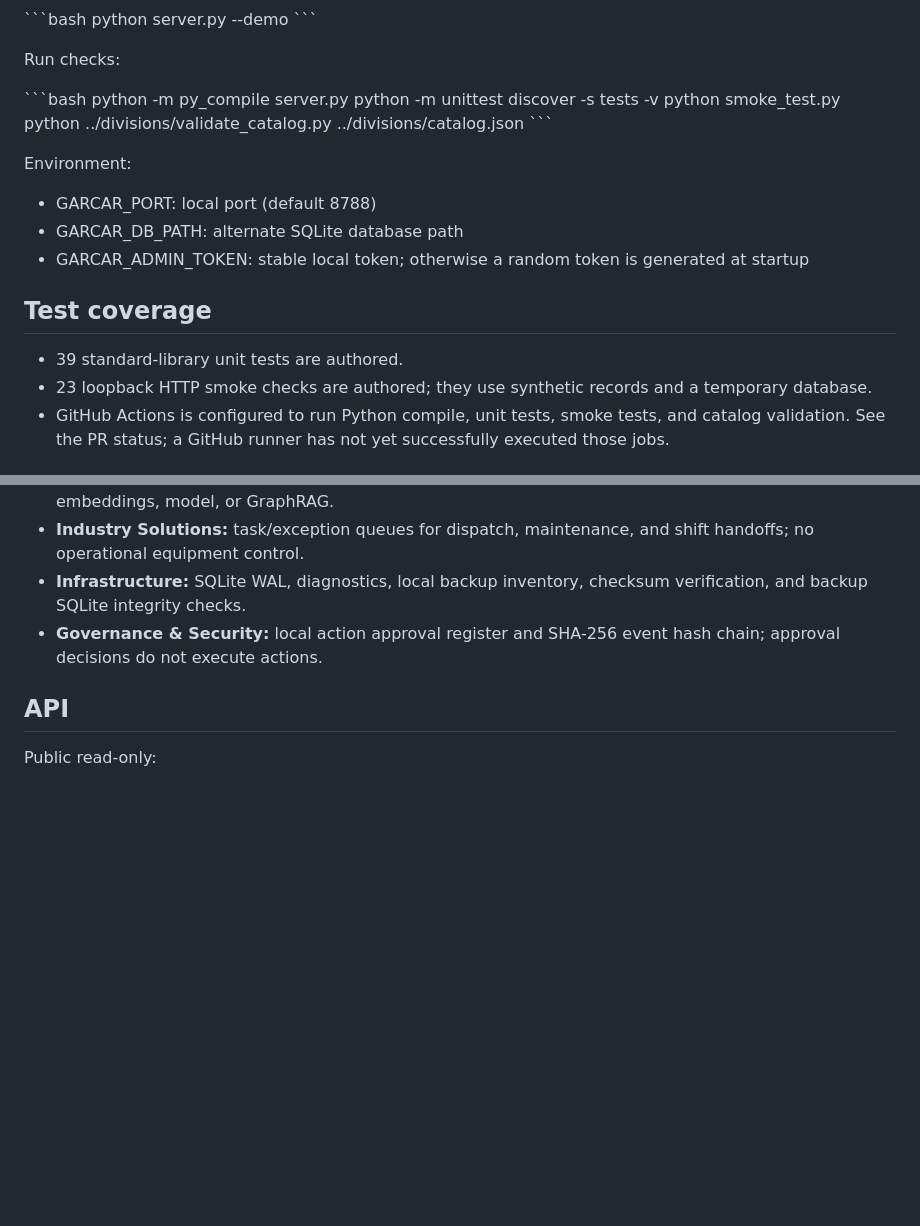
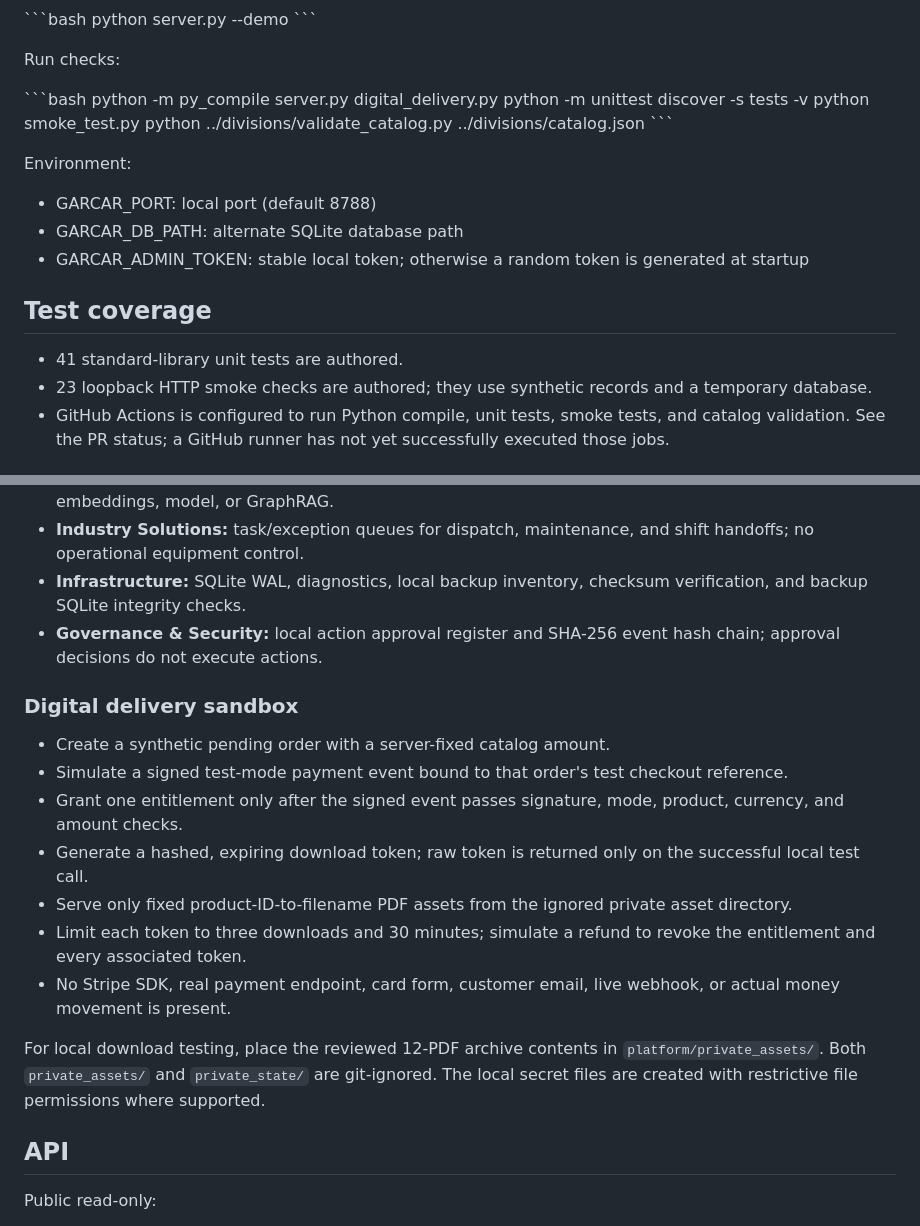
Before and after one commit to Garrettc123/garcar-landing, a Markdown page: platform/README.md, 2 parts joined by grey strips. Rendered like a GitHub page; blank space fills up the shorter version.

Commit message:
Document isolated test-mode checkout, entitlement, refund and private download behavior

```diff
--- a/platform/README.md
+++ b/platform/README.md
@@ -22,7 +22,7 @@ python server.py --demo
 Run checks:
 
 \`\`\`bash
-python -m py_compile server.py
+python -m py_compile server.py digital_delivery.py
 python -m unittest discover -s tests -v
 python smoke_test.py
 python ../divisions/validate_catalog.py ../divisions/catalog.json
@@ -35,7 +35,7 @@ Environment:
 
 ## Test coverage
 
-- 39 standard-library unit tests are authored.
+- 41 standard-library unit tests are authored.
 - 23 loopback HTTP smoke checks are authored; they use synthetic records and a temporary database.
 - GitHub Actions is configured to run Python compile, unit tests, smoke tests, and catalog validation. See the PR status; a GitHub runner has not yet successfully executed those jobs.
 
@@ -49,6 +49,19 @@ Environment:
 - **Industry Solutions:** task/exception queues for dispatch, maintenance, and shift handoffs; no operational equipment control.
 - **Infrastructure:** SQLite WAL, diagnostics, local backup inventory, checksum verification, and backup SQLite integrity checks.
 - **Governance & Security:** local action approval register and SHA-256 event hash chain; approval decisions do not execute actions.
+
+
+### Digital delivery sandbox
+
+- Create a synthetic pending order with a server-fixed catalog amount.
+- Simulate a signed test-mode payment event bound to that order's test checkout reference.
+- Grant one entitlement only after the signed event passes signature, mode, product, currency, and amount checks.
+- Generate a hashed, expiring download token; raw token is returned only on the successful local test call.
+- Serve only fixed product-ID-to-filename PDF assets from the ignored private asset directory.
+- Limit each token to three downloads and 30 minutes; simulate a refund to revoke the entitlement and every associated token.
+- No Stripe SDK, real payment endpoint, card form, customer email, live webhook, or actual money movement is present.
+
+For local download testing, place the reviewed 12-PDF archive contents in `platform/private_assets/`. Both `private_assets/` and `private_state/` are git-ignored. The local secret files are created with restrictive file permissions where supported.
 
 ## API
 
```
